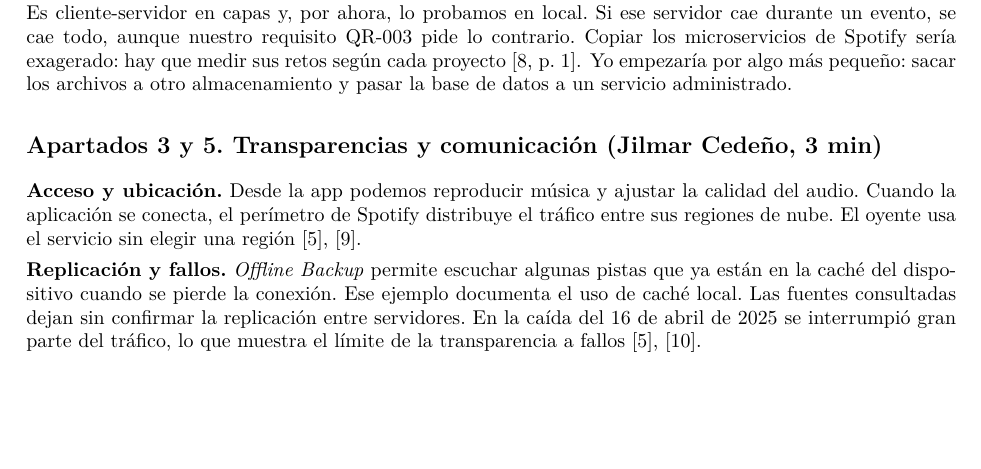
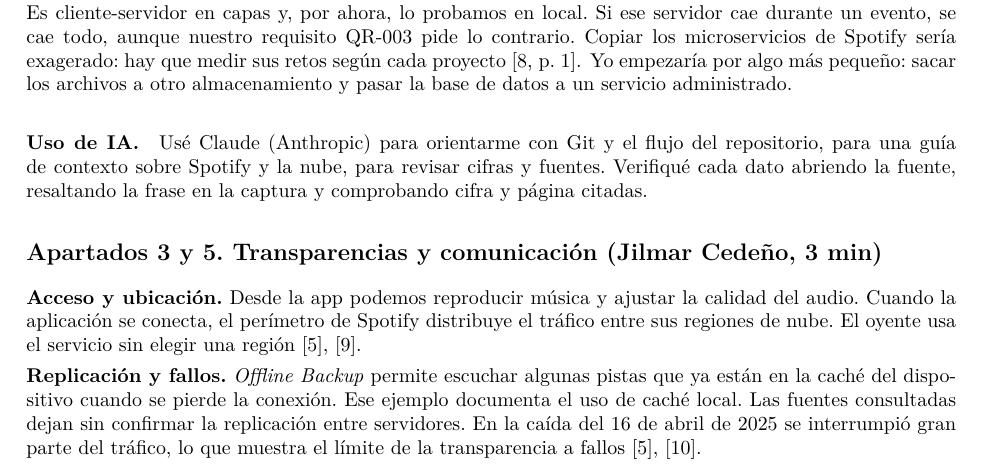
Before and after one commit to jcedenoi4/GA-SUM-01-EXP, a LaTeX document (notas/notas.tex, which reads notas/apartados/presentacion_arquitectura.tex): part of page 1 of 4, cut so that both start at the same text, the shorter picture padded with empty space. Compiled offline with pdfLaTeX.

Commit message:
Agrego mi declaración de uso de IA en las notas de los apartados 1 y 2

```diff
--- a/notas/apartados/presentacion_arquitectura.tex
+++ b/notas/apartados/presentacion_arquitectura.tex
@@ -56,3 +56,9 @@
 retos según cada proyecto \cite[p.~1]{soylemez2022microservices}. Yo
 empezaría por algo más pequeño: sacar los archivos a otro
 almacenamiento y pasar la base de datos a un servicio administrado.
+
+\paragraph{Uso de IA.}
+Usé Claude (Anthropic) para orientarme con Git y el flujo del repositorio,
+para una guía de contexto sobre Spotify y la nube, para revisar cifras y fuentes.
+Verifiqué cada dato abriendo la fuente, resaltando la frase en la captura y
+comprobando cifra y página citadas.
```
